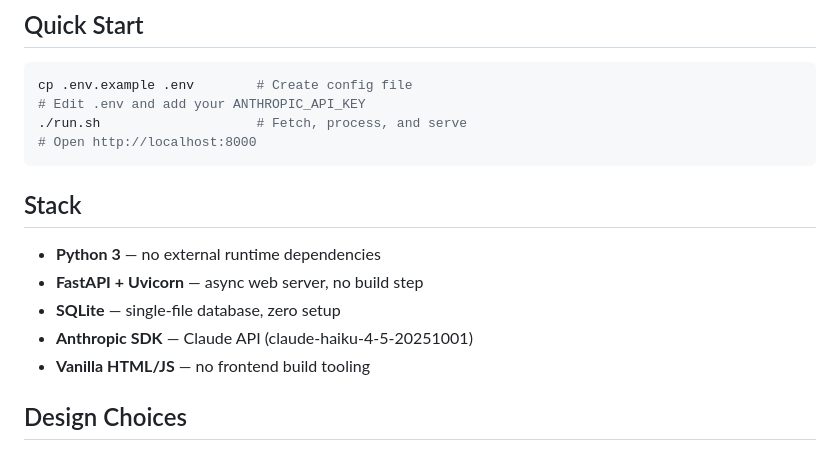
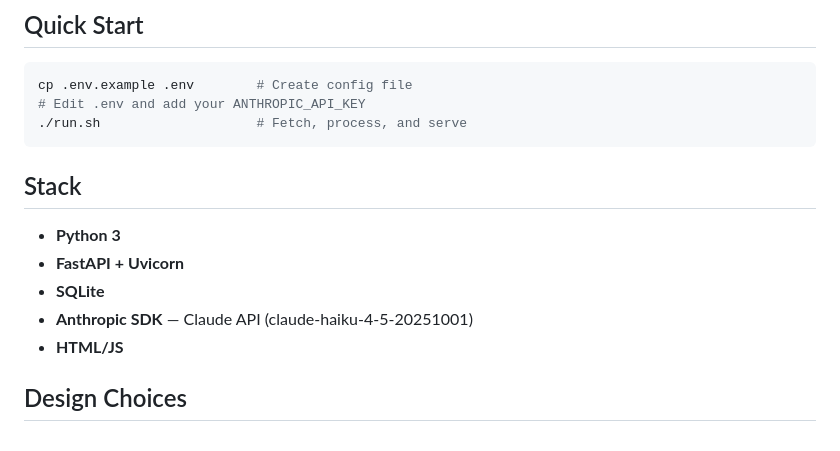
Before and after one commit to SrajanByndoor/hn-llm-digest, a Markdown page: README.md, the part around one of its changes. Drawn GitHub-style.

Commit message:
Revise README for clarity and structural changes
Updated README

````diff
--- a/README.md
+++ b/README.md
@@ -8,16 +8,15 @@ A pipeline that fetches Hacker News stories, generates AI summaries using Claude
 cp .env.example .env        # Create config file
 # Edit .env and add your ANTHROPIC_API_KEY
 ./run.sh                    # Fetch, process, and serve
-# Open http://localhost:8000
 ```
 
 ## Stack
 
-- **Python 3** — no external runtime dependencies
-- **FastAPI + Uvicorn** — async web server, no build step
-- **SQLite** — single-file database, zero setup
+- **Python 3**
+- **FastAPI + Uvicorn**
+- **SQLite**
 - **Anthropic SDK** — Claude API (claude-haiku-4-5-20251001)
-- **Vanilla HTML/JS** — no frontend build tooling
+- **HTML/JS**
 
 ## Design Choices
 
````
Also changed, not shown: other parts of README.md (+1 -4 lines).
